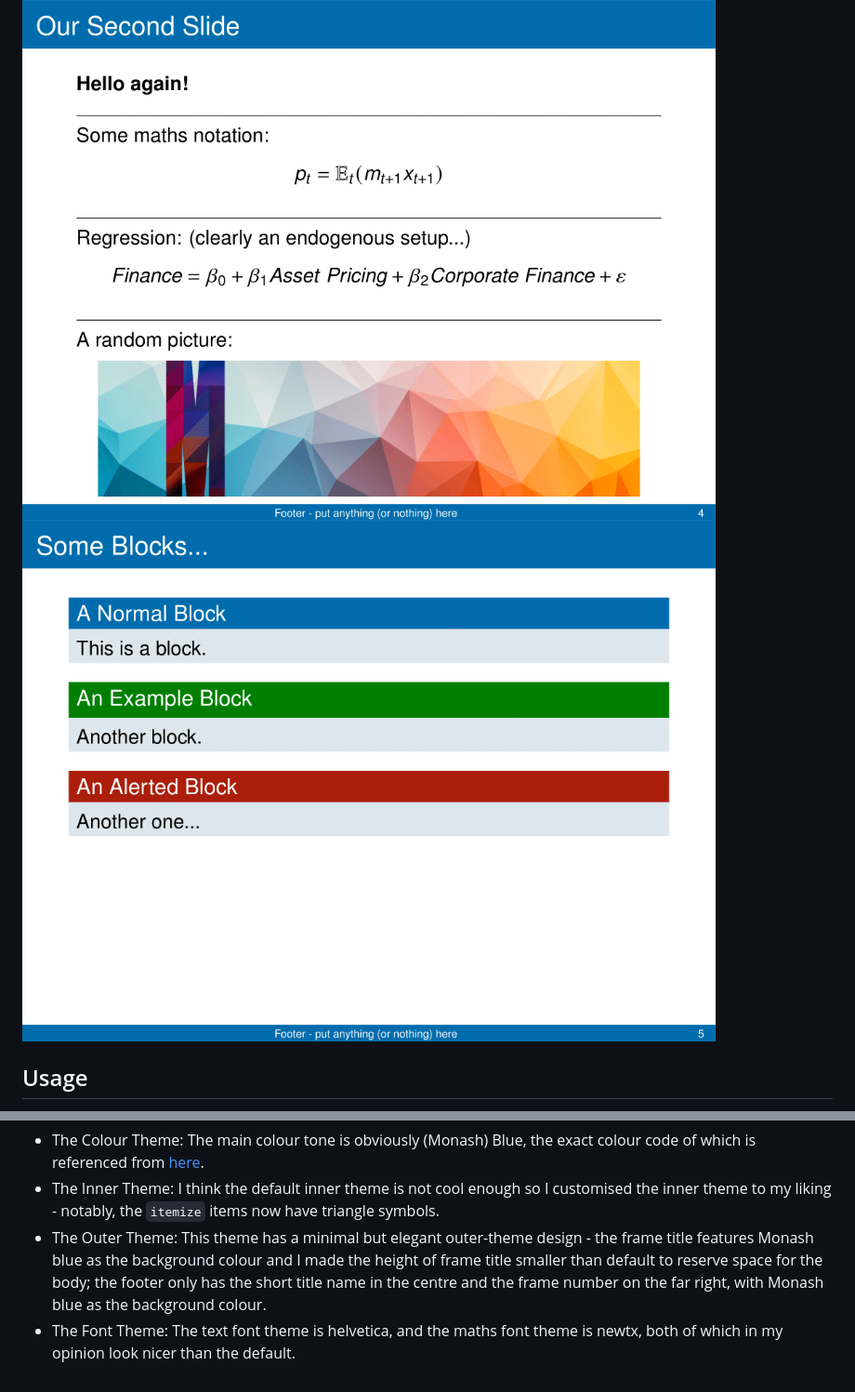
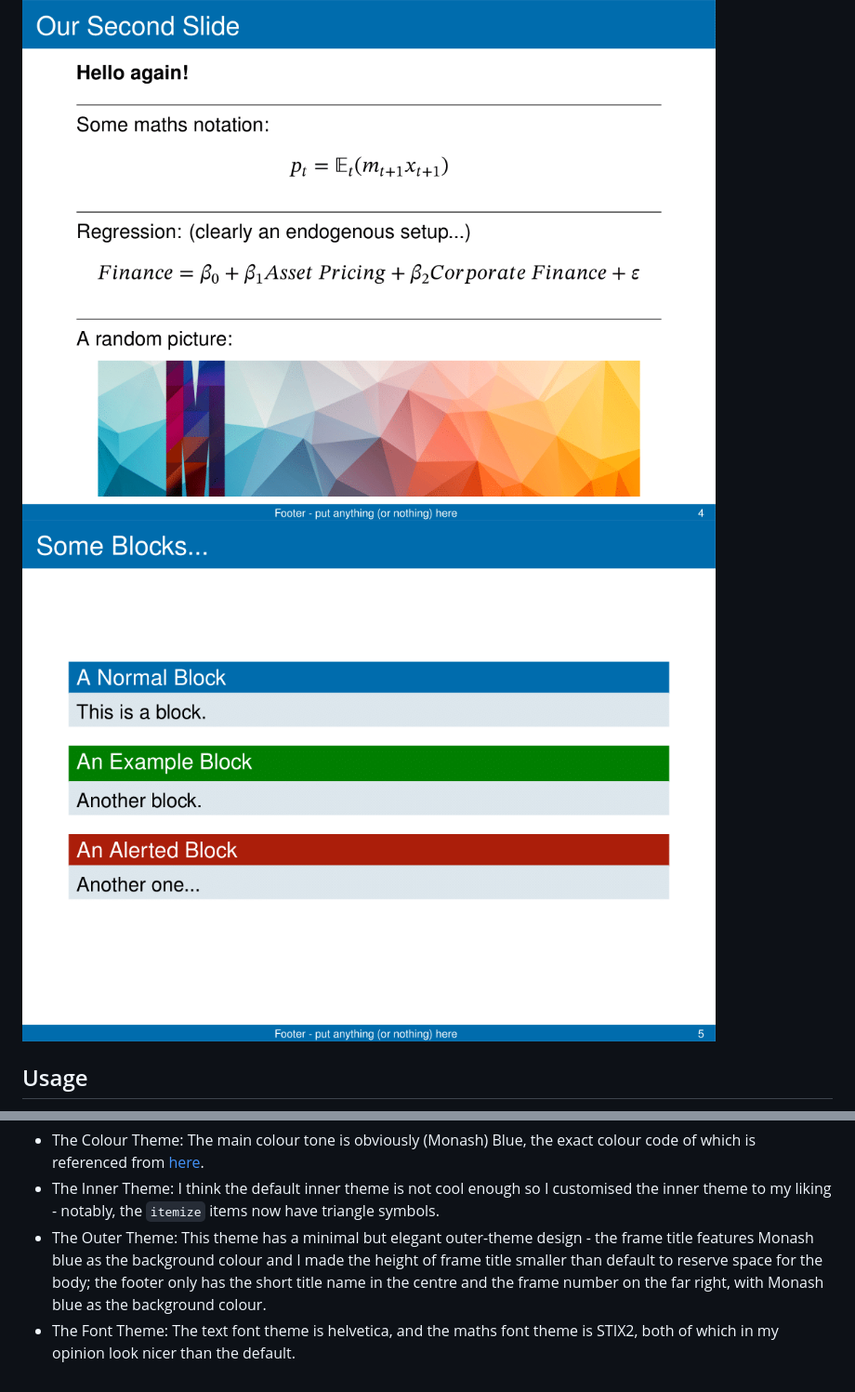
Before and after one commit to georgebwang/Beamer-MonashBS, a Markdown page: README.md, 2 parts joined by grey strips. Shown: that part at 93% size. Drawn GitHub-style; pictures changed too: Example/screenshots/example-3.png, Example/screenshots/example-4.png, Example/screenshots/example-5.png.

Commit message:
Update math font to STIX2

```diff
--- a/README.md
+++ b/README.md
@@ -26,4 +26,4 @@ In your `.tex` file, add `\usetheme{monbs}` to the preamble to use the theme.
 - The Colour Theme: The main colour tone is obviously (Monash) Blue, the exact colour code of which is referenced from [here](https://www.monash.edu/__data/assets/pdf_file/0004/1656508/9.-Digital-Guidelines.pdf).
 - The Inner Theme: I think the default inner theme is not cool enough so I customised the inner theme to my liking - notably, the `itemize` items now have triangle symbols.
 - The Outer Theme: This theme has a minimal but elegant outer-theme design - the frame title features Monash blue as the background colour and I made the height of frame title smaller than default to reserve space for the body; the footer only has the short title name in the centre and the frame number on the far right, with Monash blue as the background colour.
-- The Font Theme: The text font theme is helvetica, and the maths font theme is newtx, both of which in my opinion look nicer than the default.
+- The Font Theme: The text font theme is helvetica, and the maths font theme is STIX2, both of which in my opinion look nicer than the default.
```
Also changed, not shown: Example/screenshots/example-1.png, Example/screenshots/example-2.png, 6 other files.
